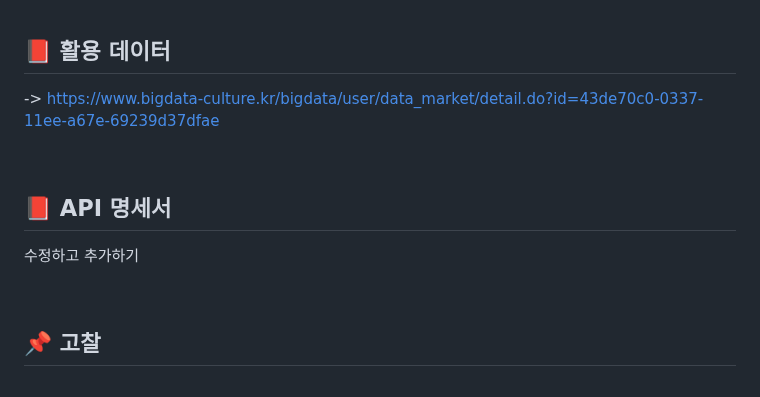
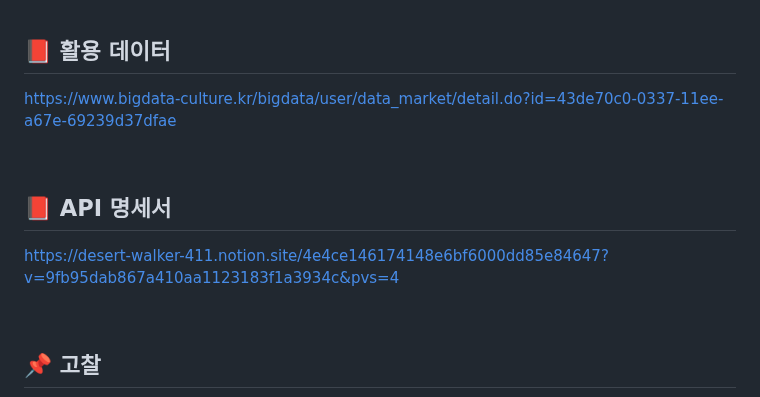
Before and after one commit to soyuniii/nomad, a Markdown page: README.md, the part around the change. Rendered like a GitHub page.

```diff
--- a/README.md
+++ b/README.md
@@ -96,14 +96,15 @@
 
 ## 📕 활용 데이터
 
--> https://www.bigdata-culture.kr/bigdata/user/data_market/detail.do?id=43de70c0-0337-11ee-a67e-69239d37dfae
+https://www.bigdata-culture.kr/bigdata/user/data_market/detail.do?id=43de70c0-0337-11ee-a67e-69239d37dfae
 
 
 <br>
 
 
 ## 📕 API 명세서
-수정하고 추가하기
+
+https://desert-walker-411.notion.site/4e4ce146174148e6bf6000dd85e84647?v=9fb95dab867a410aa1123183f1a3934c&pvs=4
 
 
 <br>
```
